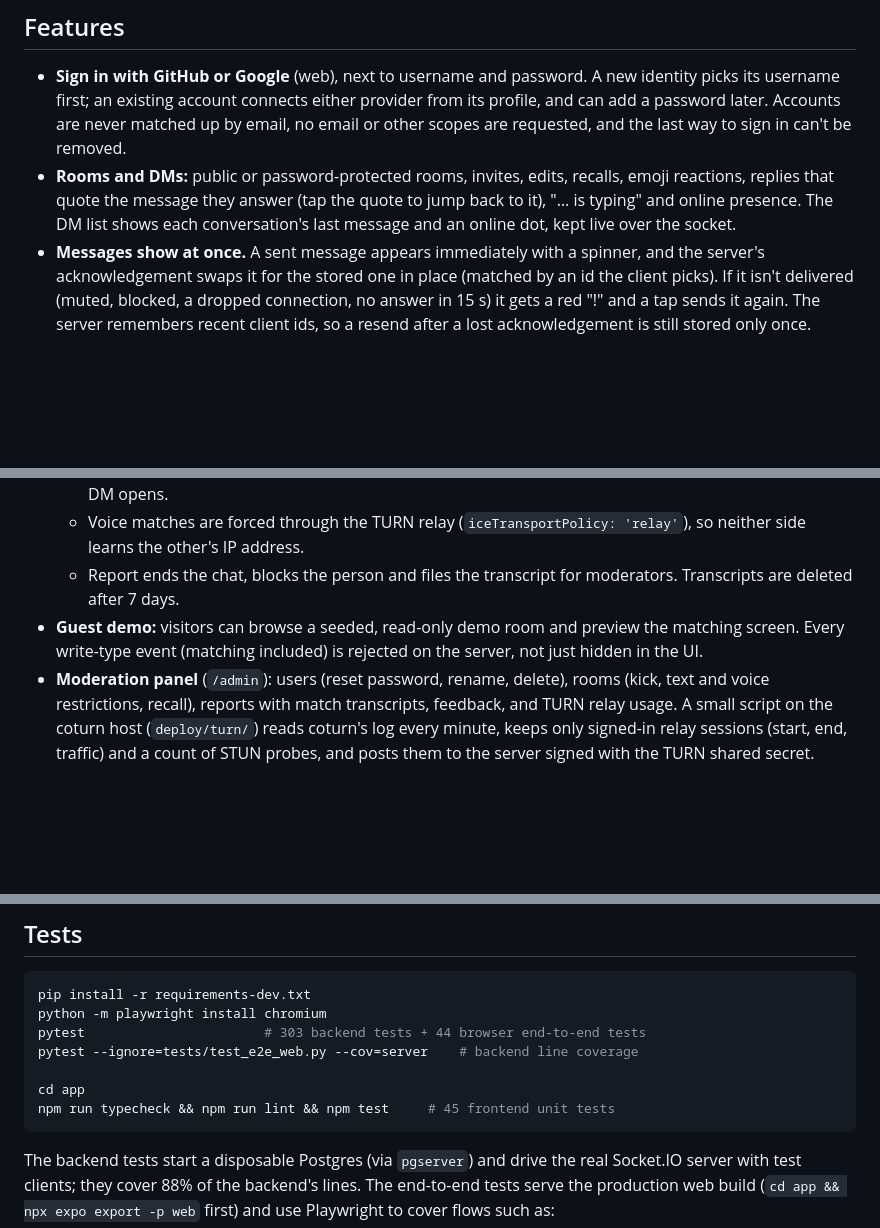
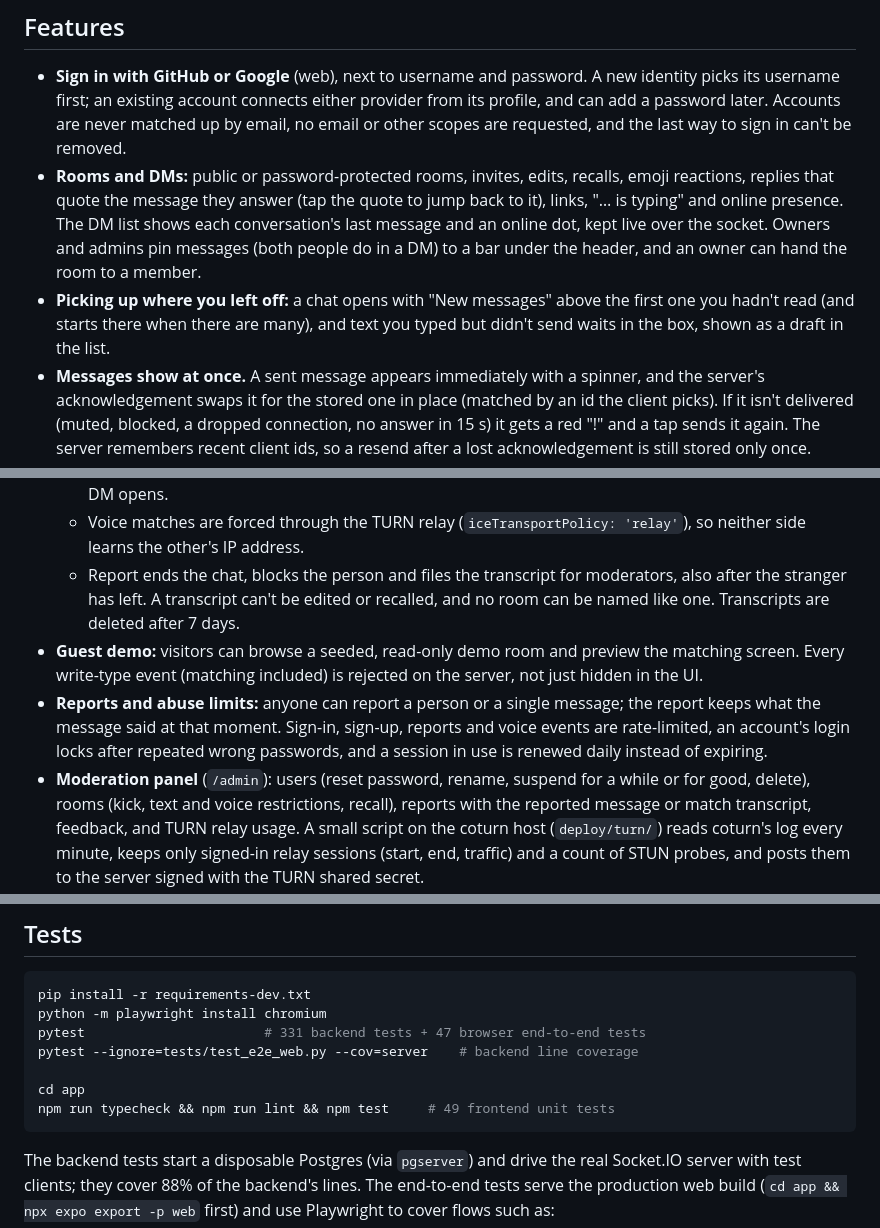
Before and after one commit to HFbise/Reco, a Markdown page: README.md, 3 parts joined by grey strips. GitHub-like rendering; blank space fills up the shorter version.

Commit message:
Describe this batch in the README
New features (links, pins, room handover, the unread divider, drafts), reports and abuse limits, admin suspensions, and the new test counts.

````diff
--- a/README.md
+++ b/README.md
@@ -32,8 +32,13 @@ free instance sleeps when idle, so the first load can take up to a minute.
   removed.
 - **Rooms and DMs:** public or password-protected rooms, invites, edits, recalls,
   emoji reactions, replies that quote the message they answer (tap the quote to jump
-  back to it), "… is typing" and online presence. The DM list shows each
-  conversation's last message and an online dot, kept live over the socket.
+  back to it), links, "… is typing" and online presence. The DM list shows each
+  conversation's last message and an online dot, kept live over the socket. Owners
+  and admins pin messages (both people do in a DM) to a bar under the header, and an
+  owner can hand the room to a member.
+- **Picking up where you left off:** a chat opens with "New messages" above the first
+  one you hadn't read (and starts there when there are many), and text you typed but
+  didn't send waits in the box, shown as a draft in the list.
 - **Messages show at once.** A sent message appears immediately with a spinner, and the
   server's acknowledgement swaps it for the stored one in place (matched by an id the
   client picks). If it isn't delivered (muted, blocked, a dropped connection, no answer
@@ -97,14 +102,19 @@ free instance sleeps when idle, so the first load can take up to a minute.
     touch*. Then both identities are revealed and a DM opens.
   - Voice matches are forced through the TURN relay (`iceTransportPolicy: 'relay'`),
     so neither side learns the other's IP address.
-  - Report ends the chat, blocks the person and files the transcript for moderators.
-    Transcripts are deleted after 7 days.
+  - Report ends the chat, blocks the person and files the transcript for moderators,
+    also after the stranger has left. A transcript can't be edited or recalled, and no
+    room can be named like one. Transcripts are deleted after 7 days.
 - **Guest demo:** visitors can browse a seeded, read-only demo room and preview the
   matching screen. Every write-type event (matching included) is rejected on the
   server, not just hidden in the UI.
-- **Moderation panel** (`/admin`): users (reset password, rename, delete), rooms
-  (kick, text and voice restrictions, recall), reports with match transcripts,
-  feedback, and TURN relay usage. A small script on the coturn host
+- **Reports and abuse limits:** anyone can report a person or a single message; the
+  report keeps what the message said at that moment. Sign-in, sign-up, reports and
+  voice events are rate-limited, an account's login locks after repeated wrong
+  passwords, and a session in use is renewed daily instead of expiring.
+- **Moderation panel** (`/admin`): users (reset password, rename, suspend for a while
+  or for good, delete), rooms (kick, text and voice restrictions, recall), reports
+  with the reported message or match transcript, feedback, and TURN relay usage. A small script on the coturn host
   (`deploy/turn/`) reads coturn's log every minute, keeps only signed-in relay
   sessions (start, end, traffic) and a count of STUN probes, and posts them to the
   server signed with the TURN shared secret.
@@ -243,11 +253,11 @@ The schema is created and migrated automatically on startup.
 ```bash
 pip install -r requirements-dev.txt
 python -m playwright install chromium
-pytest                       # 303 backend tests + 44 browser end-to-end tests
+pytest                       # 331 backend tests + 47 browser end-to-end tests
 pytest --ignore=tests/test_e2e_web.py --cov=server    # backend line coverage
 
 cd app
-npm run typecheck && npm run lint && npm test     # 45 frontend unit tests
+npm run typecheck && npm run lint && npm test     # 49 frontend unit tests
 ```
 
 The backend tests start a disposable Postgres (via `pgserver`) and drive the real
````
